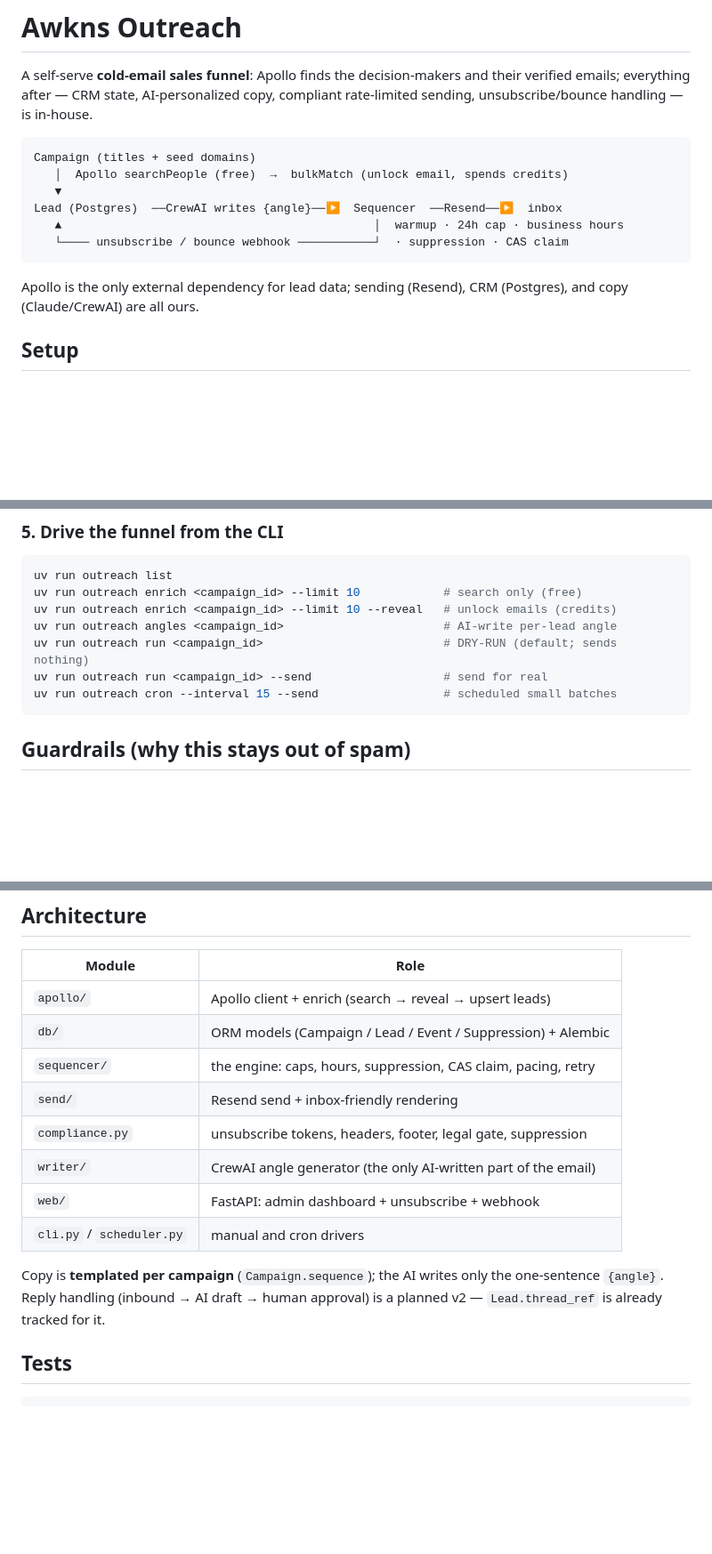
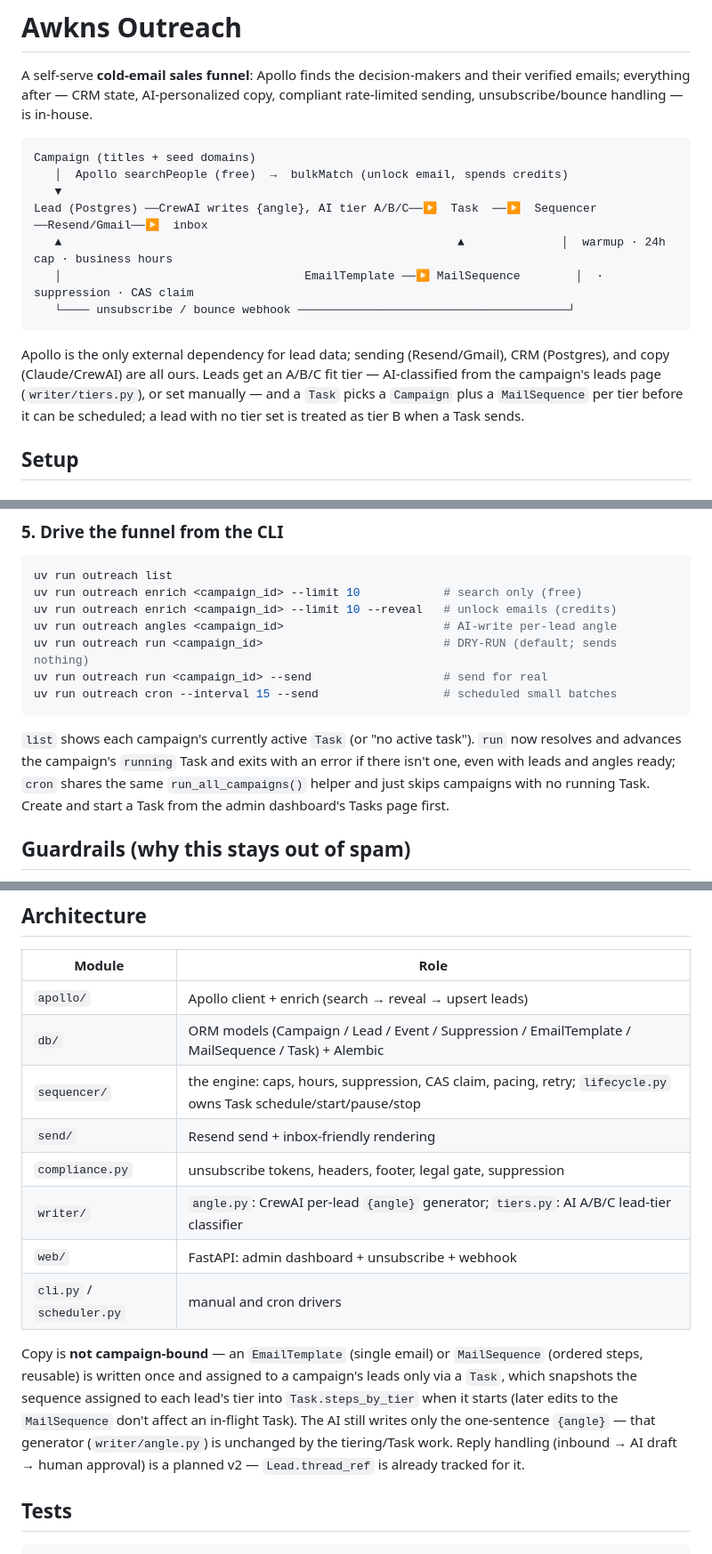
Before and after one commit to telliex/crewai-marking, a Markdown page: README.md, 3 parts joined by grey strips. Shown at 89% size. Rendered like a GitHub page; blank space fills up the shorter version.

Commit message:
docs: bring README up to date with lead tiering and Task restructure
Rewrites the architecture diagram and table to show tiers/EmailTemplate/
MailSequence/Task, replaces the stale Campaign.sequence reference with an
accurate description of Task.steps_by_tier snapshotting, documents the
0009_tasks_restructure deploy prerequisite, and notes the CLI's run/cron
now resolve a campaign's running Task.

Co-Authored-By: Claude Fable 5 <noreply@anthropic.com>

````diff
--- a/README.md
+++ b/README.md
@@ -8,13 +8,18 @@ compliant rate-limited sending, unsubscribe/bounce handling — is in-house.
 Campaign (titles + seed domains)
    │  Apollo searchPeople (free)  →  bulkMatch (unlock email, spends credits)
    ▼
-Lead (Postgres)  ──CrewAI writes {angle}──▶  Sequencer  ──Resend──▶  inbox
-   ▲                                             │  warmup · 24h cap · business hours
-   └──── unsubscribe / bounce webhook ───────────┘  · suppression · CAS claim
+Lead (Postgres) ──CrewAI writes {angle}, AI tier A/B/C──▶  Task  ──▶  Sequencer  ──Resend/Gmail──▶  inbox
+   ▲                                                         ▲              │  warmup · 24h cap · business hours
+   │                                   EmailTemplate ──▶ MailSequence        │  · suppression · CAS claim
+   └──── unsubscribe / bounce webhook ───────────────────────────────────────┘
 ```
 
-Apollo is the only external dependency for lead data; sending (Resend), CRM
-(Postgres), and copy (Claude/CrewAI) are all ours.
+Apollo is the only external dependency for lead data; sending (Resend/Gmail),
+CRM (Postgres), and copy (Claude/CrewAI) are all ours. Leads get an A/B/C
+fit tier — AI-classified from the campaign's leads page (`writer/tiers.py`),
+or set manually — and a `Task` picks a `Campaign` plus a `MailSequence` per
+tier before it can be scheduled; a lead with no tier set is treated as tier B
+when a Task sends.
 
 ## Setup
 
@@ -55,6 +65,12 @@ uv run outreach run <campaign_id>                          # DRY-RUN (default; s
 uv run outreach run <campaign_id> --send                   # send for real
 uv run outreach cron --interval 15 --send                  # scheduled small batches
 ```
+`list` shows each campaign's currently active `Task` (or "no active task").
+`run` now resolves and advances the campaign's `running` Task and exits with
+an error if there isn't one, even with leads and angles ready; `cron` shares
+the same `run_all_campaigns()` helper and just skips campaigns with no
+running Task. Create and start a Task from the admin dashboard's Tasks page
+first.
 
 ## Guardrails (why this stays out of spam)
 
@@ -81,17 +97,22 @@ for the first week, watch deliverability, then turn on `cron`.
 | Module | Role |
 |---|---|
 | `apollo/` | Apollo client + enrich (search → reveal → upsert leads) |
-| `db/` | ORM models (Campaign / Lead / Event / Suppression) + Alembic |
-| `sequencer/` | the engine: caps, hours, suppression, CAS claim, pacing, retry |
+| `db/` | ORM models (Campaign / Lead / Event / Suppression / EmailTemplate / MailSequence / Task) + Alembic |
+| `sequencer/` | the engine: caps, hours, suppression, CAS claim, pacing, retry; `lifecycle.py` owns Task schedule/start/pause/stop |
 | `send/` | Resend send + inbox-friendly rendering |
 | `compliance.py` | unsubscribe tokens, headers, footer, legal gate, suppression |
-| `writer/` | CrewAI angle generator (the only AI-written part of the email) |
+| `writer/` | `angle.py`: CrewAI per-lead `{angle}` generator; `tiers.py`: AI A/B/C lead-tier classifier |
 | `web/` | FastAPI: admin dashboard + unsubscribe + webhook |
 | `cli.py` / `scheduler.py` | manual and cron drivers |
 
-Copy is **templated per campaign** (`Campaign.sequence`); the AI writes only the
-one-sentence `{angle}`. Reply handling (inbound → AI draft → human approval) is a
-planned v2 — `Lead.thread_ref` is already tracked for it.
+Copy is **not campaign-bound** — an `EmailTemplate` (single email) or
+`MailSequence` (ordered steps, reusable) is written once and assigned to a
+campaign's leads only via a `Task`, which snapshots the sequence assigned to
+each lead's tier into `Task.steps_by_tier` when it starts (later edits to the
+`MailSequence` don't affect an in-flight Task). The AI still writes only the
+one-sentence `{angle}` — that generator (`writer/angle.py`) is unchanged by
+the tiering/Task work. Reply handling (inbound → AI draft → human approval)
+is a planned v2 — `Lead.thread_ref` is already tracked for it.
 
 ## Tests
 ```bash
````
Also changed, not shown: other parts of README.md (+5 -0 lines).
